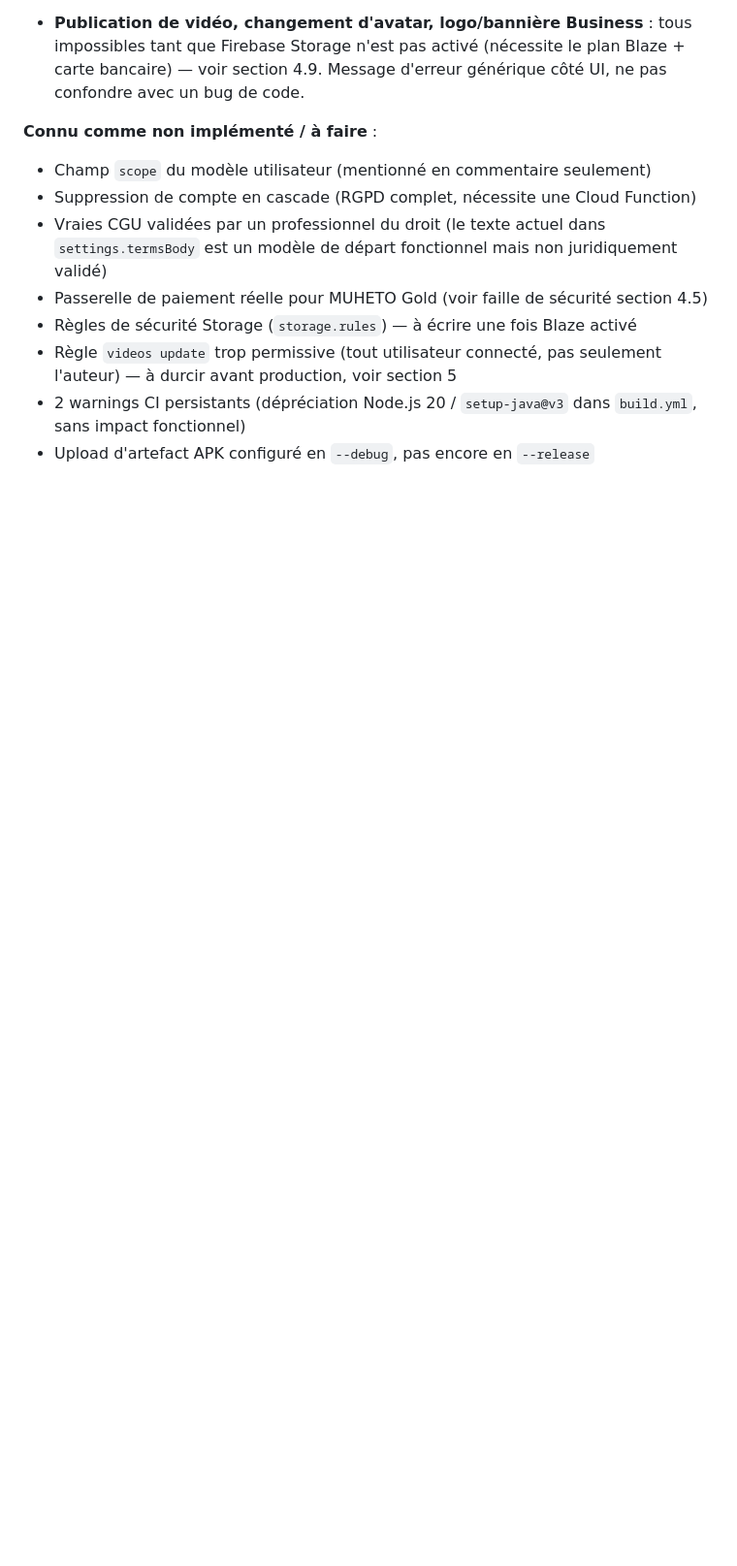
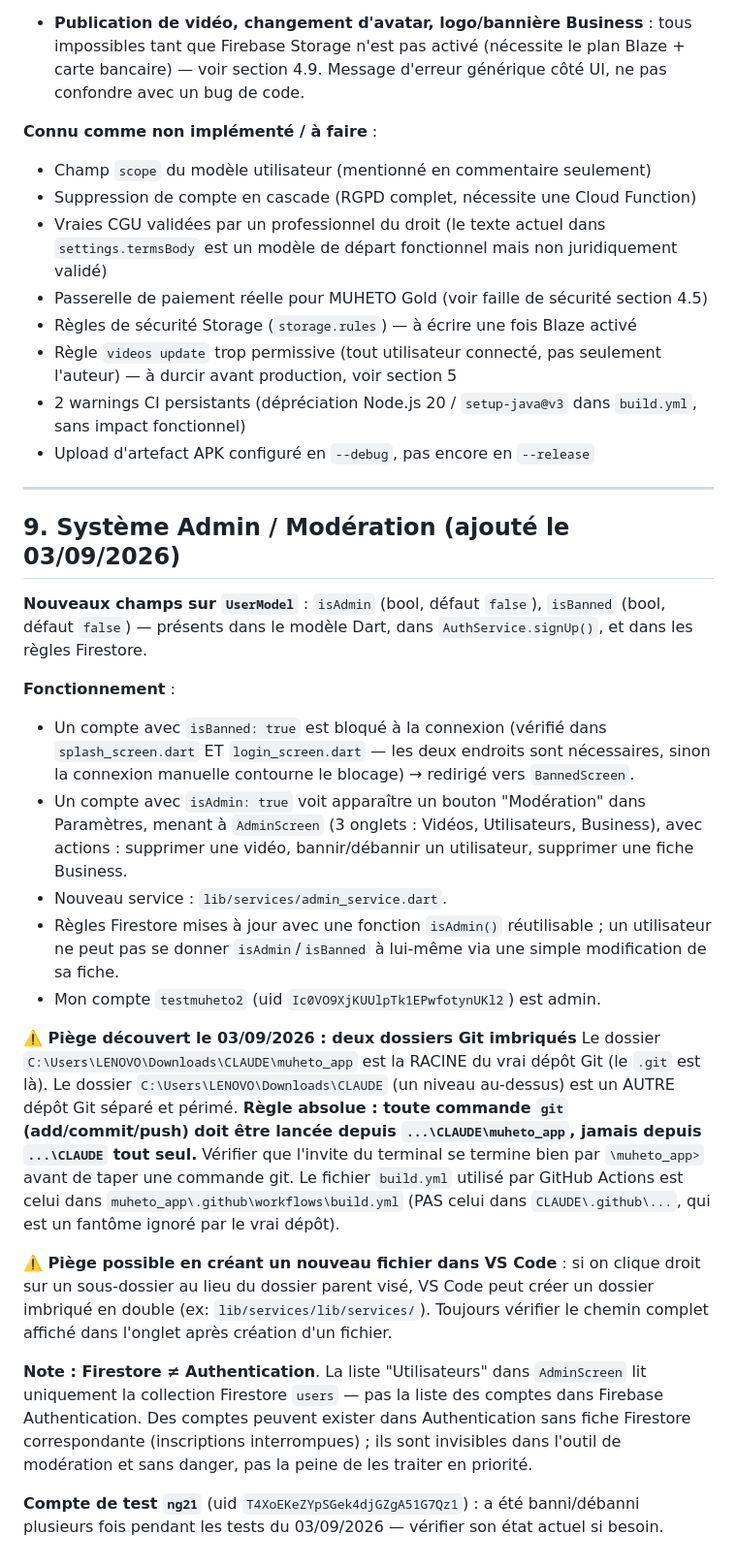
Before and after one commit to muhetoedengrace371240-prog/CLAUDE, a Markdown page: MEMO.md, the part around the change. Shown at 97% size. GitHub-like rendering; blank space fills up the shorter version.

Commit message:
MEMO.md : ajout section systeme admin/moderation

```diff
--- a/MEMO.md
+++ b/MEMO.md
@@ -388,3 +388,27 @@ lib/
 - Règle `videos update` trop permissive (tout utilisateur connecté, pas seulement l'auteur) — à durcir avant production, voir section 5
 - 2 warnings CI persistants (dépréciation Node.js 20 / `setup-java@v3` dans `build.yml`, sans impact fonctionnel)
 - Upload d'artefact APK configuré en `--debug`, pas encore en `--release`
+
+---
+
+## 9. Système Admin / Modération (ajouté le 03/09/2026)
+
+**Nouveaux champs sur `UserModel`** : `isAdmin` (bool, défaut `false`), `isBanned` (bool, défaut `false`) — présents dans le modèle Dart, dans `AuthService.signUp()`, et dans les règles Firestore.
+
+**Fonctionnement** :
+- Un compte avec `isBanned: true` est bloqué à la connexion (vérifié dans `splash_screen.dart` ET `login_screen.dart` — les deux endroits sont nécessaires, sinon la connexion manuelle contourne le blocage) → redirigé vers `BannedScreen`.
+- Un compte avec `isAdmin: true` voit apparaître un bouton "Modération" dans Paramètres, menant à `AdminScreen` (3 onglets : Vidéos, Utilisateurs, Business), avec actions : supprimer une vidéo, bannir/débannir un utilisateur, supprimer une fiche Business.
+- Nouveau service : `lib/services/admin_service.dart`.
+- Règles Firestore mises à jour avec une fonction `isAdmin()` réutilisable ; un utilisateur ne peut pas se donner `isAdmin`/`isBanned` à lui-même via une simple modification de sa fiche.
+- Mon compte `testmuheto2` (uid `Ic0VO9XjKUUlpTk1EPwfotynUKl2`) est admin.
+
+**⚠️ Piège découvert le 03/09/2026 : deux dossiers Git imbriqués**
+Le dossier `C:\Users\LENOVO\Downloads\CLAUDE\muheto_app` est la RACINE du vrai dépôt Git (le `.git` est là). Le dossier `C:\Users\LENOVO\Downloads\CLAUDE` (un niveau au-dessus) est un AUTRE dépôt Git séparé et périmé.
+**Règle absolue : toute commande `git` (add/commit/push) doit être lancée depuis `...\CLAUDE\muheto_app`, jamais depuis `...\CLAUDE` tout seul.** Vérifier que l'invite du terminal se termine bien par `\muheto_app>` avant de taper une commande git.
+Le fichier `build.yml` utilisé par GitHub Actions est celui dans `muheto_app\.github\workflows\build.yml` (PAS celui dans `CLAUDE\.github\...`, qui est un fantôme ignoré par le vrai dépôt).
+
+**⚠️ Piège possible en créant un nouveau fichier dans VS Code** : si on clique droit sur un sous-dossier au lieu du dossier parent visé, VS Code peut créer un dossier imbriqué en double (ex: `lib/services/lib/services/`). Toujours vérifier le chemin complet affiché dans l'onglet après création d'un fichier.
+
+**Note : Firestore ≠ Authentication**. La liste "Utilisateurs" dans `AdminScreen` lit uniquement la collection Firestore `users` — pas la liste des comptes dans Firebase Authentication. Des comptes peuvent exister dans Authentication sans fiche Firestore correspondante (inscriptions interrompues) ; ils sont invisibles dans l'outil de modération et sans danger, pas la peine de les traiter en priorité.
+
+**Compte de test `ng21`** (uid `T4XoEKeZYpSGek4djGZgA51G7Qz1`) : a été banni/débanni plusieurs fois pendant les tests du 03/09/2026 — vérifier son état actuel si besoin.
```
